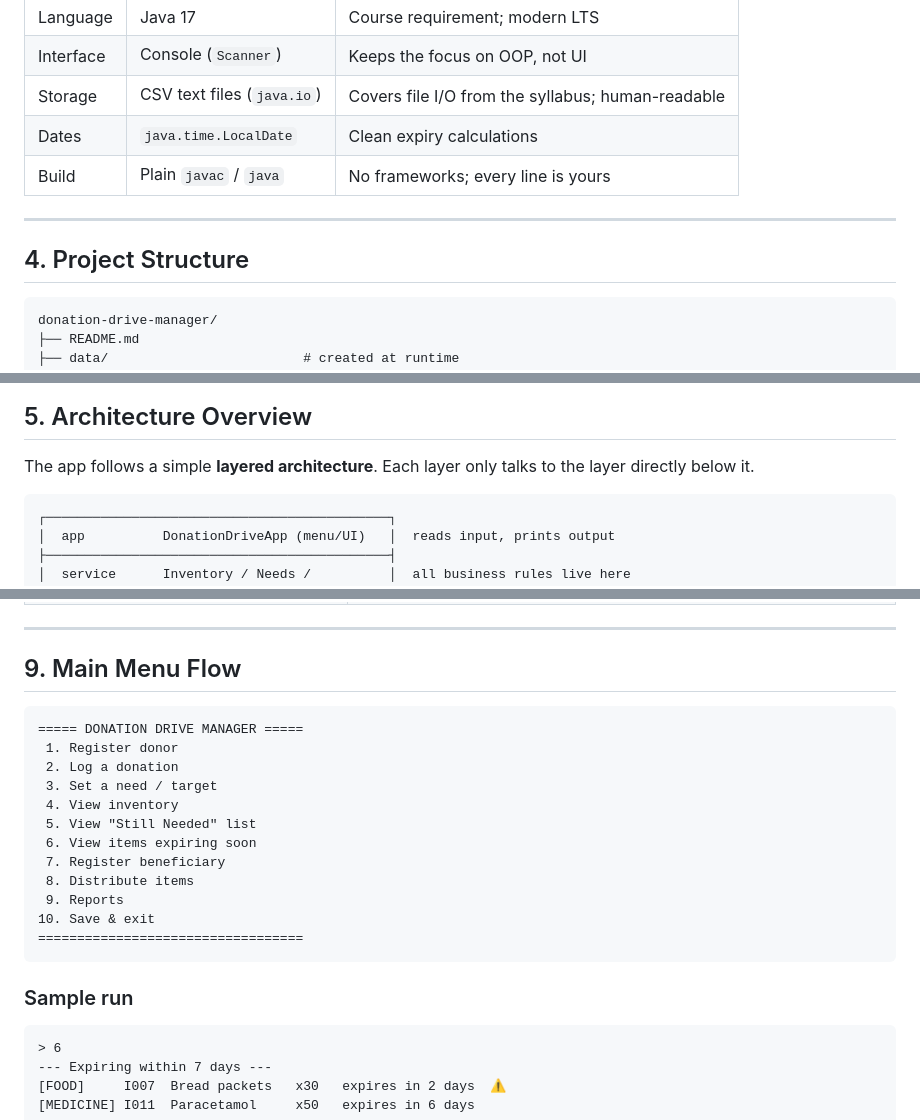
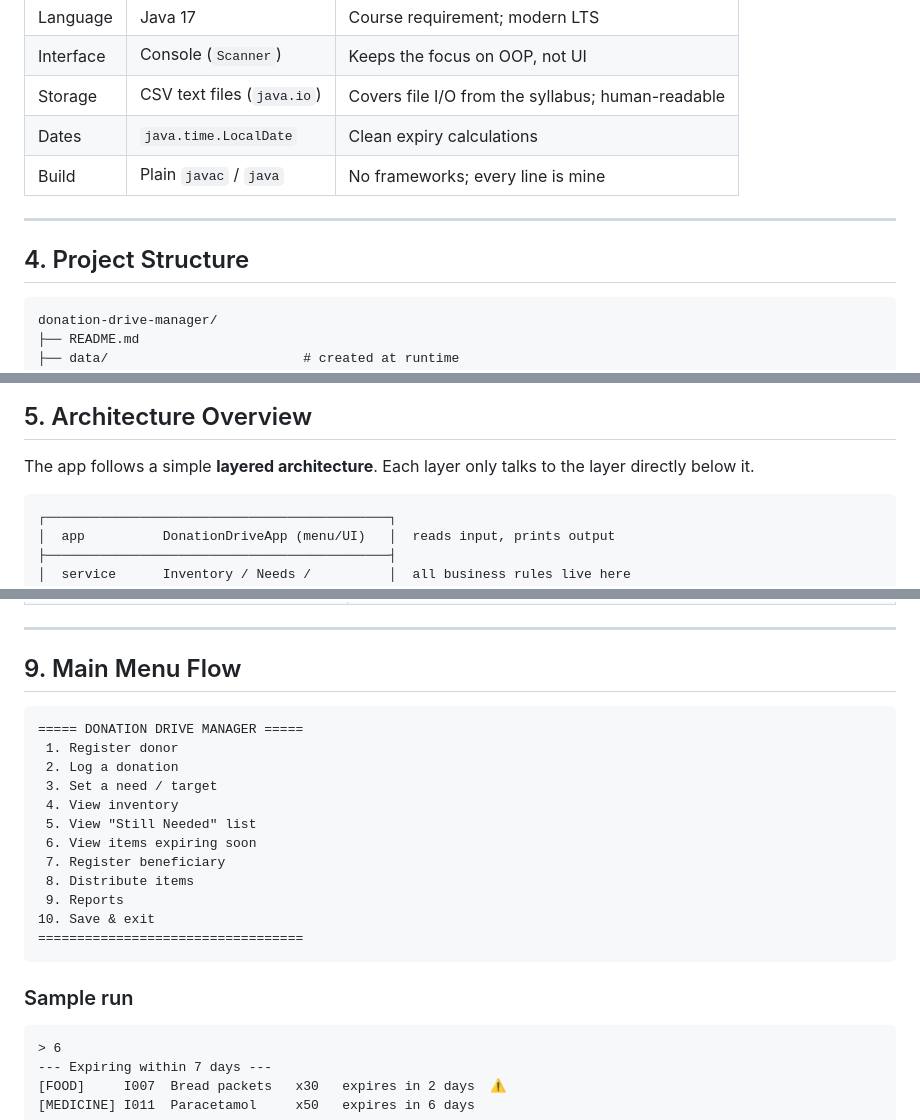
Before and after one commit to soumya-narang/DriveDesk, a Markdown page: README.md, 3 parts joined by grey strips. GitHub-like rendering.

Commit message:
improve formatting in readme

````diff
--- a/README.md
+++ b/README.md
@@ -39,13 +37,13 @@ Donation Drive Manager gives a drive organiser one place to:
 | Interface | Console (`Scanner`) | Keeps the focus on OOP, not UI |
 | Storage | CSV text files (`java.io`) | Covers file I/O from the syllabus; human-readable |
 | Dates | `java.time.LocalDate` | Clean expiry calculations |
-| Build | Plain `javac` / `java` | No frameworks; every line is yours |
+| Build | Plain `javac` / `java` | No frameworks; every line is mine |
 
 ---
 
 ## 4. Project Structure
 
-```
+```text
 donation-drive-manager/
 ├── README.md
 ├── data/                         # created at runtime
@@ -98,7 +96,7 @@ donation-drive-manager/
 
 The app follows a simple **layered architecture**. Each layer only talks to the layer directly below it.
 
-```
+```text
 ┌────────────────────────────────────────────┐
 │  app          DonationDriveApp (menu/UI)   │  reads input, prints output
 ├────────────────────────────────────────────┤
@@ -416,7 +414,7 @@ Where every syllabus concept appears, ready for the viva:
 
 ## 9. Main Menu Flow
 
-```
+```text
 ===== DONATION DRIVE MANAGER =====
  1. Register donor
  2. Log a donation
@@ -433,7 +431,7 @@ Where every syllabus concept appears, ready for the viva:
 
 ### Sample run
 
-```
+```text
 > 6
 --- Expiring within 7 days ---
 [FOOD]     I007  Bread packets   x30   expires in 2 days  ⚠
````
Also changed, not shown: other parts of README.md (+1 -3 lines).
